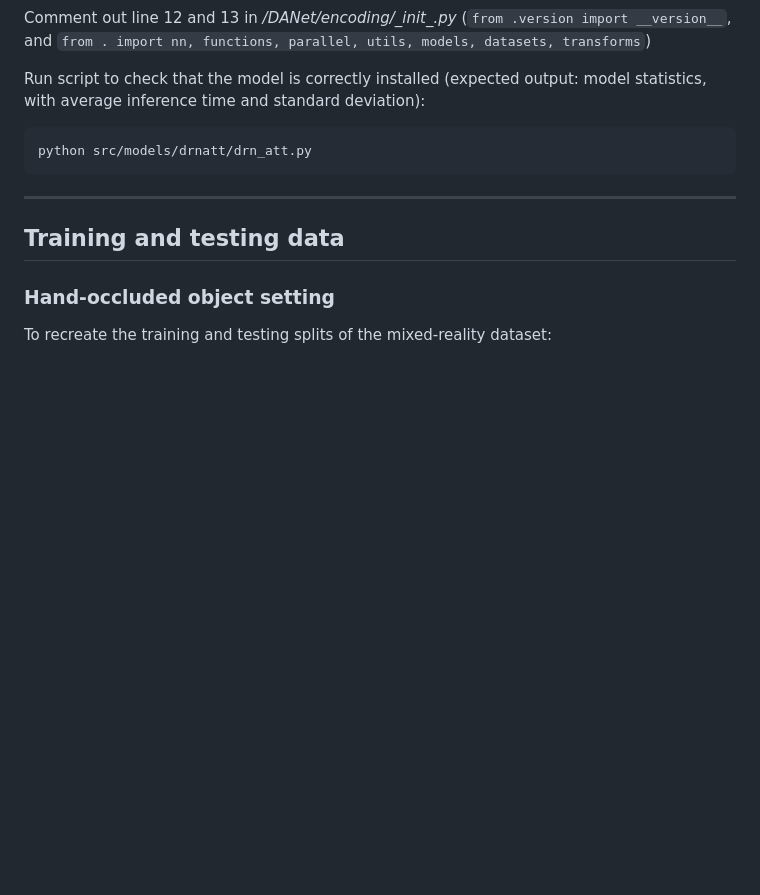
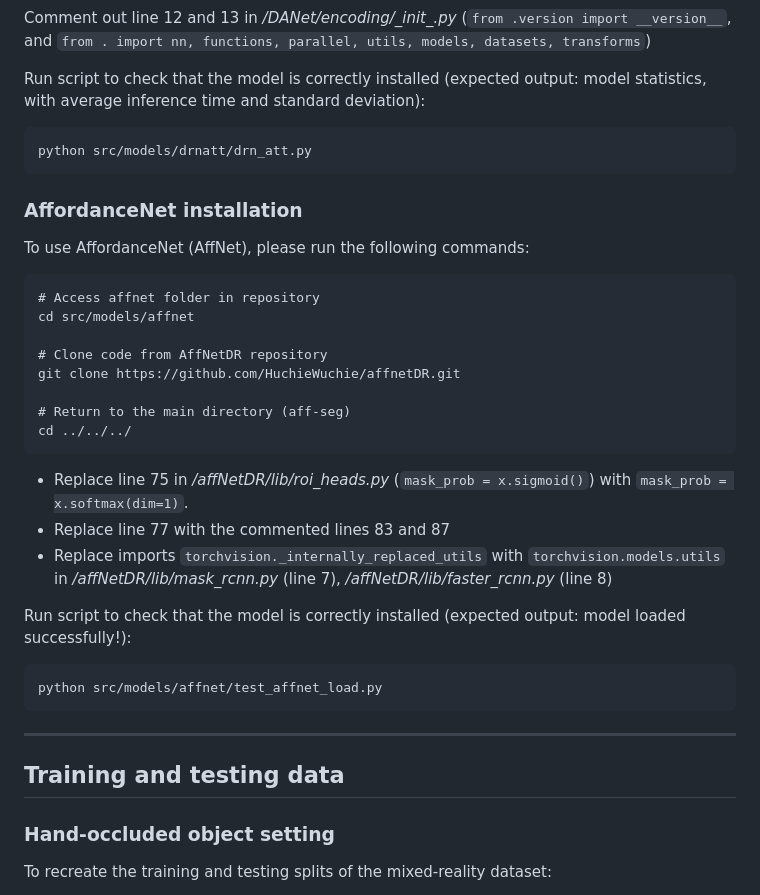
Before and after one commit to apicis/aff-seg, a Markdown page: README.md, the part around the change. Rendered like a GitHub page; blank space fills up the shorter version.

Commit message:
Added AffNet section

````diff
--- a/README.md
+++ b/README.md
@@ -176,6 +176,27 @@ Run script to check that the model is correctly installed (expected output: mode
 python src/models/drnatt/drn_att.py
 ```
 
+### AffordanceNet installation
+To use AffordanceNet (AffNet), please run the following commands:
+
+```
+# Access affnet folder in repository
+cd src/models/affnet
+
+# Clone code from AffNetDR repository
+git clone https://github.com/HuchieWuchie/affnetDR.git
+
+# Return to the main directory (aff-seg)
+cd ../../../
+```
+* Replace line 75 in */affNetDR/lib/roi_heads.py* (`mask_prob = x.sigmoid()`) with `mask_prob = x.softmax(dim=1)`.
+* Replace line 77 with the commented lines 83 and 87
+* Replace imports `torchvision._internally_replaced_utils` with `torchvision.models.utils` in */affNetDR/lib/mask_rcnn.py* (line 7), */affNetDR/lib/faster_rcnn.py* (line 8)
+
+Run script to check that the model is correctly installed (expected output: model loaded successfully!):
+```
+python src/models/affnet/test_affnet_load.py
+```
 
 ---
 ## Training and testing data <a name="data"></a>
````
